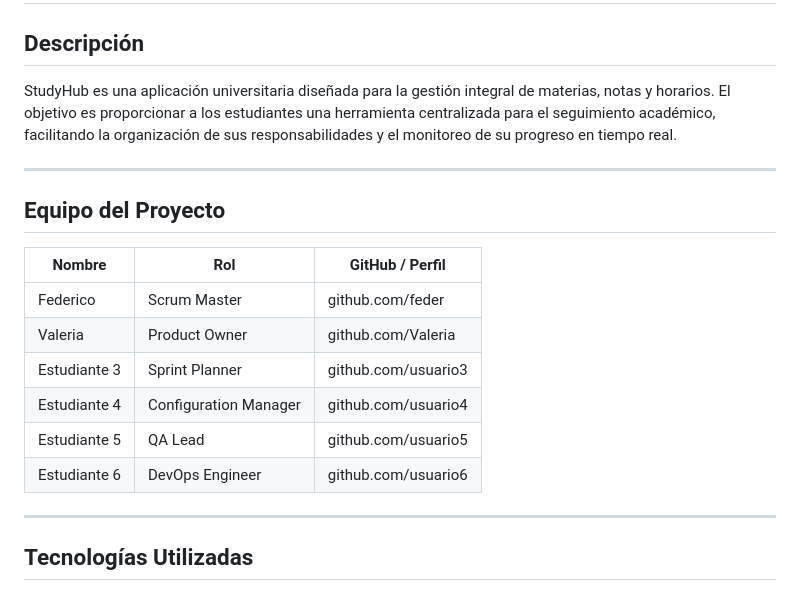
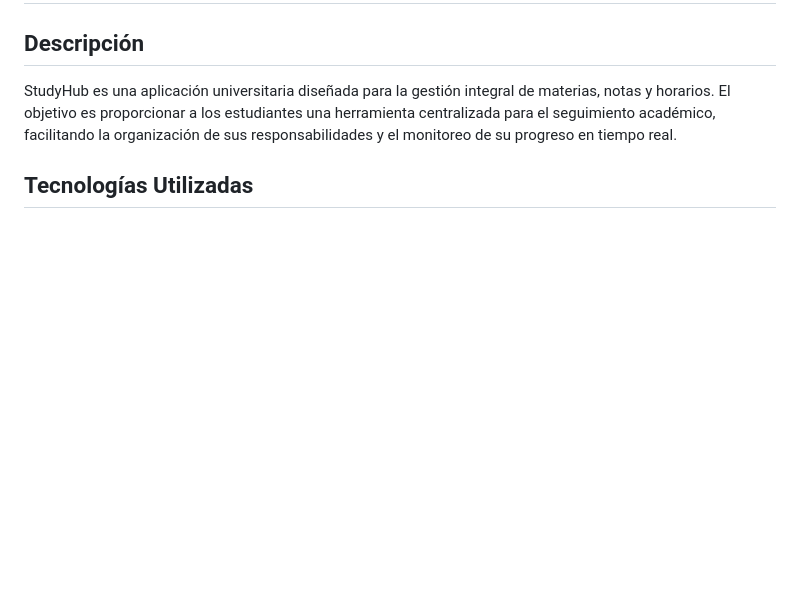
Before and after one commit to puj-course/FIS_2610_3513_G5, a Markdown page: README.md, the part around the change. Drawn GitHub-style; blank space fills up the shorter version.

```diff
--- a/README.md
+++ b/README.md
@@ -2,20 +2,6 @@
 
 ## Descripción
 StudyHub es una aplicación universitaria diseñada para la gestión integral de materias, notas y horarios. El objetivo es proporcionar a los estudiantes una herramienta centralizada para el seguimiento académico, facilitando la organización de sus responsabilidades y el monitoreo de su progreso en tiempo real.
-
----
-
-## Equipo del Proyecto
-| Nombre        | Rol                   | GitHub / Perfil |
-|--------------|-----------------------|-----------------|
-| Federico     | Scrum Master          | github.com/feder |
-| Valeria      | Product Owner         | github.com/Valeria |
-| Estudiante 3 | Sprint Planner        | github.com/usuario3 |
-| Estudiante 4 | Configuration Manager | github.com/usuario4 |
-| Estudiante 5 | QA Lead               | github.com/usuario5 |
-| Estudiante 6 | DevOps Engineer       | github.com/usuario6 |
-
----
 
 ## Tecnologías Utilizadas
 - **Frontend:** HTML / CSS / JS
```
